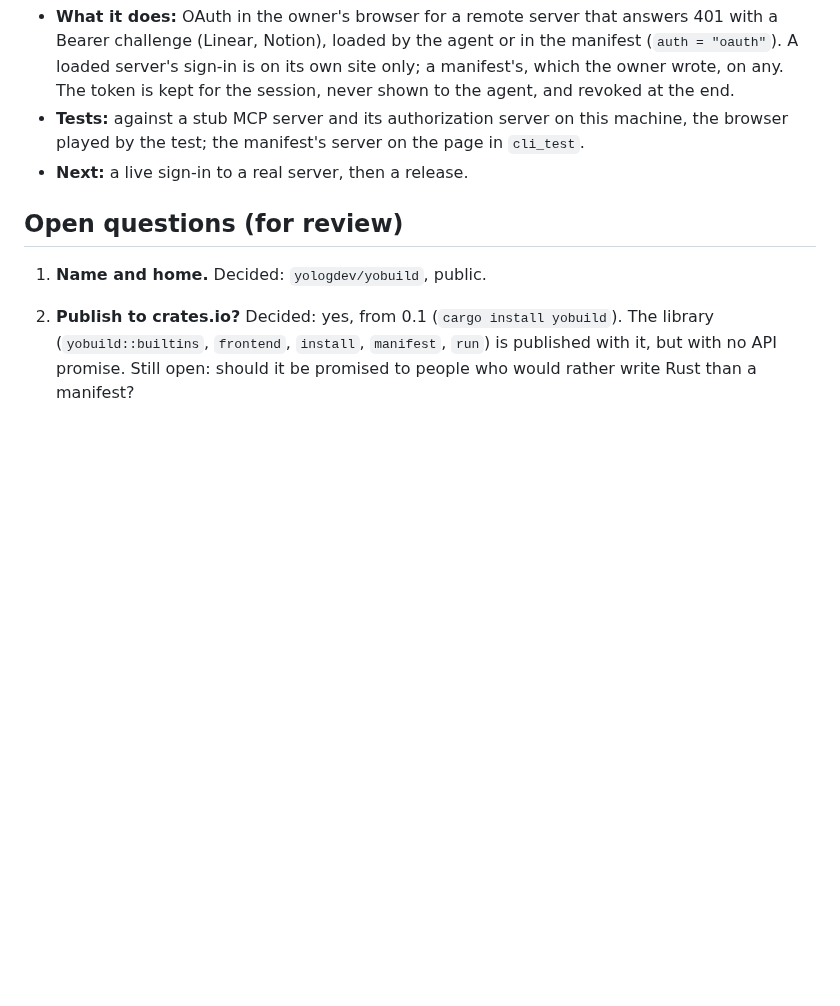
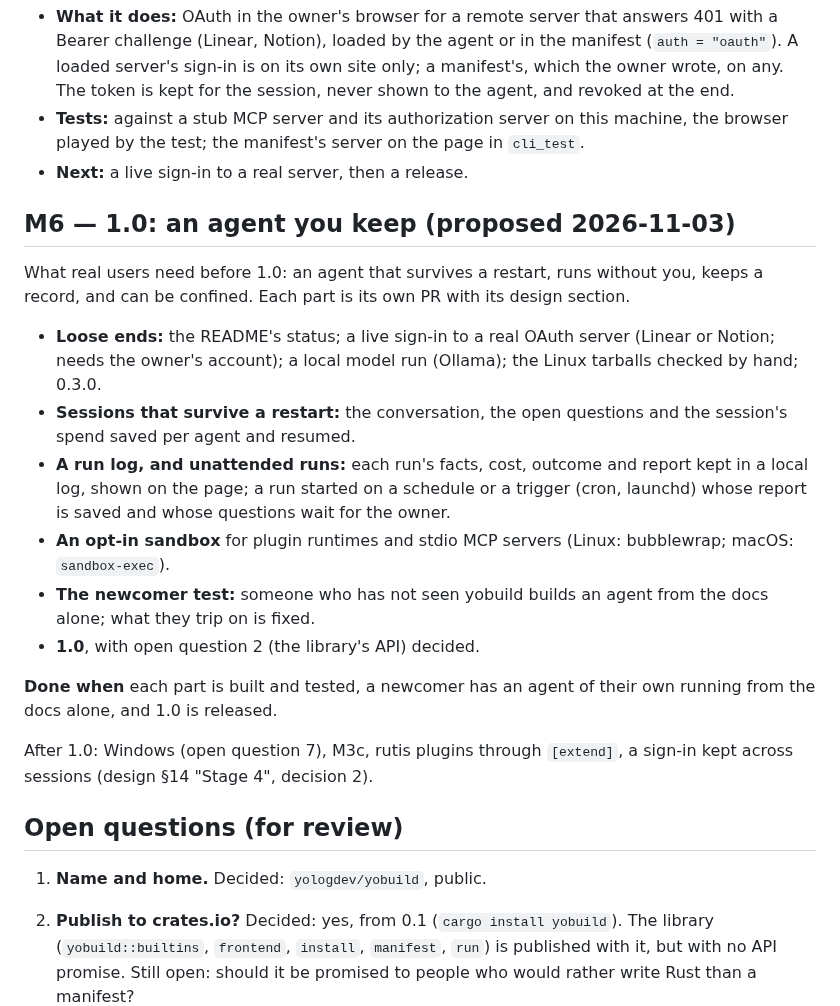
Before and after one commit to yologdev/yobuild, a Markdown page: docs/roadmap.md, the part around the change. Drawn GitHub-style; blank space fills up the shorter version.

```diff
--- a/docs/roadmap.md
+++ b/docs/roadmap.md
@@ -372,6 +372,34 @@ Later: rutis plugins (§14, "Later steps"), once some are published.
   the page in `cli_test`.
 - **Next:** a live sign-in to a real server, then a release.
 
+## M6 — 1.0: an agent you keep (proposed 2026-11-03)
+
+What real users need before 1.0: an agent that survives a restart, runs
+without you, keeps a record, and can be confined. Each part is its own
+PR with its design section.
+
+- **Loose ends:** the README's status; a live sign-in to a real OAuth
+  server (Linear or Notion; needs the owner's account); a local model
+  run (Ollama); the Linux tarballs checked by hand; 0.3.0.
+- **Sessions that survive a restart:** the conversation, the open
+  questions and the session's spend saved per agent and resumed.
+- **A run log, and unattended runs:** each run's facts, cost, outcome
+  and report kept in a local log, shown on the page; a run started on a
+  schedule or a trigger (cron, launchd) whose report is saved and whose
+  questions wait for the owner.
+- **An opt-in sandbox** for plugin runtimes and stdio MCP servers
+  (Linux: bubblewrap; macOS: `sandbox-exec`).
+- **The newcomer test:** someone who has not seen yobuild builds an
+  agent from the docs alone; what they trip on is fixed.
+- **1.0**, with open question 2 (the library's API) decided.
+
+**Done when** each part is built and tested, a newcomer has an agent
+of their own running from the docs alone, and 1.0 is released.
+
+After 1.0: Windows (open question 7), M3c, rutis plugins through
+`[extend]`, a sign-in kept across sessions (design §14 "Stage 4",
+decision 2).
+
 ## Open questions (for review)
 
 1. **Name and home.** Decided: `yologdev/yobuild`, public.
```
Also changed, not shown: CHANGELOG.md (+16 -0 lines), README.md (+9 -6 lines).
